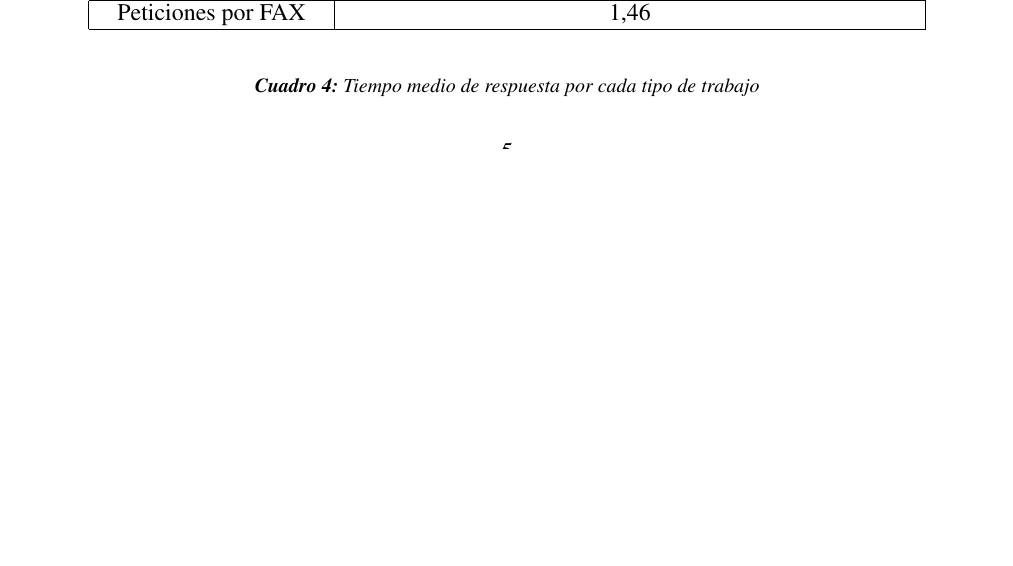
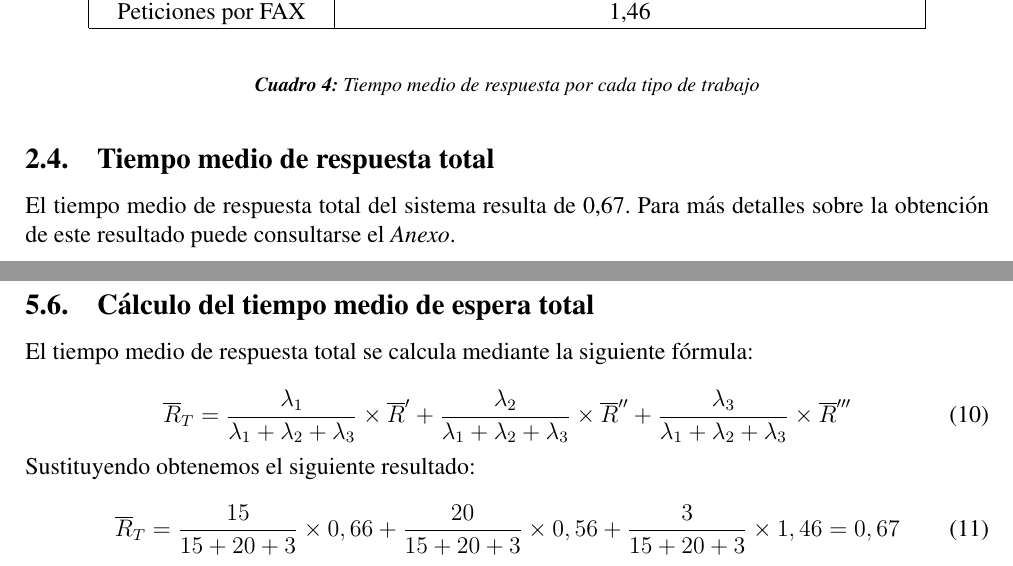
Before and after one commit to jalcaldea/IO-practica3, a LaTeX document (memoria/memoria.tex, which reads memoria/partes/2.tex, memoria/partes/a1.tex): part of page 5 of 10 before the commit and two parts of pages 5 and 11 of 11 after it, the two joined at a grey line, cut so that both start at the same text, the shorter picture padded with empty space. Compiled offline with pdfLaTeX.

Commit message:
Añadido tiempo medio de espera total

```diff
--- a/memoria/partes/2.tex
+++ b/memoria/partes/2.tex
@@ -68,3 +68,6 @@ El Tiempo medio de espera en cada servidor se indica en la siguiente tabla. Para
 \end{center}
   \caption{Tiempo medio de respuesta por cada tipo de trabajo}
   \end{table}
+
+\subsection{Tiempo medio de respuesta total}
+El tiempo medio de respuesta total del sistema resulta de 0,67. Para más detalles sobre la obtención de este resultado puede consultarse el \textit{Anexo}.\\
--- a/memoria/partes/a1.tex
+++ b/memoria/partes/a1.tex
@@ -145,0 +147,12 @@ R''' = R_{3} + 0,8R_{4} + 0,1R_{5} + 0,02R_{6} + 0,08R_{7} + 0,02\times 0,1R_{4}
+\subsection{Cálculo del tiempo medio de espera total}
+El tiempo medio de respuesta total se calcula mediante la siguiente fórmula:
+
+\begin{equation}
+\overline{R}_{T} = \frac{\lambda_{1}}{\lambda_{1}+\lambda_{2}+\lambda_{3}}\times \overline{R}' + \frac{\lambda_{2}}{\lambda_{1}+\lambda_{2}+\lambda_{3}}\times \overline{R}'' + \frac{\lambda_{3}}{\lambda_{1}+\lambda_{2}+\lambda_{3}}\times \overline{R}'''
+\end{equation}
+
+Sustituyendo obtenemos el siguiente resultado:
+
+\begin{equation}
+\overline{R}_{T} = \frac{15}{15+20+3}\times 0,66 + \frac{20}{15+20+3}\times 0,56 + \frac{3}{15+20+3}\times 1,46 = 0,67
+\end{equation}
```
Also changed, not shown: memoria/memoria.pdf, memoria/partes/a1.tex (7 more changed lines).
